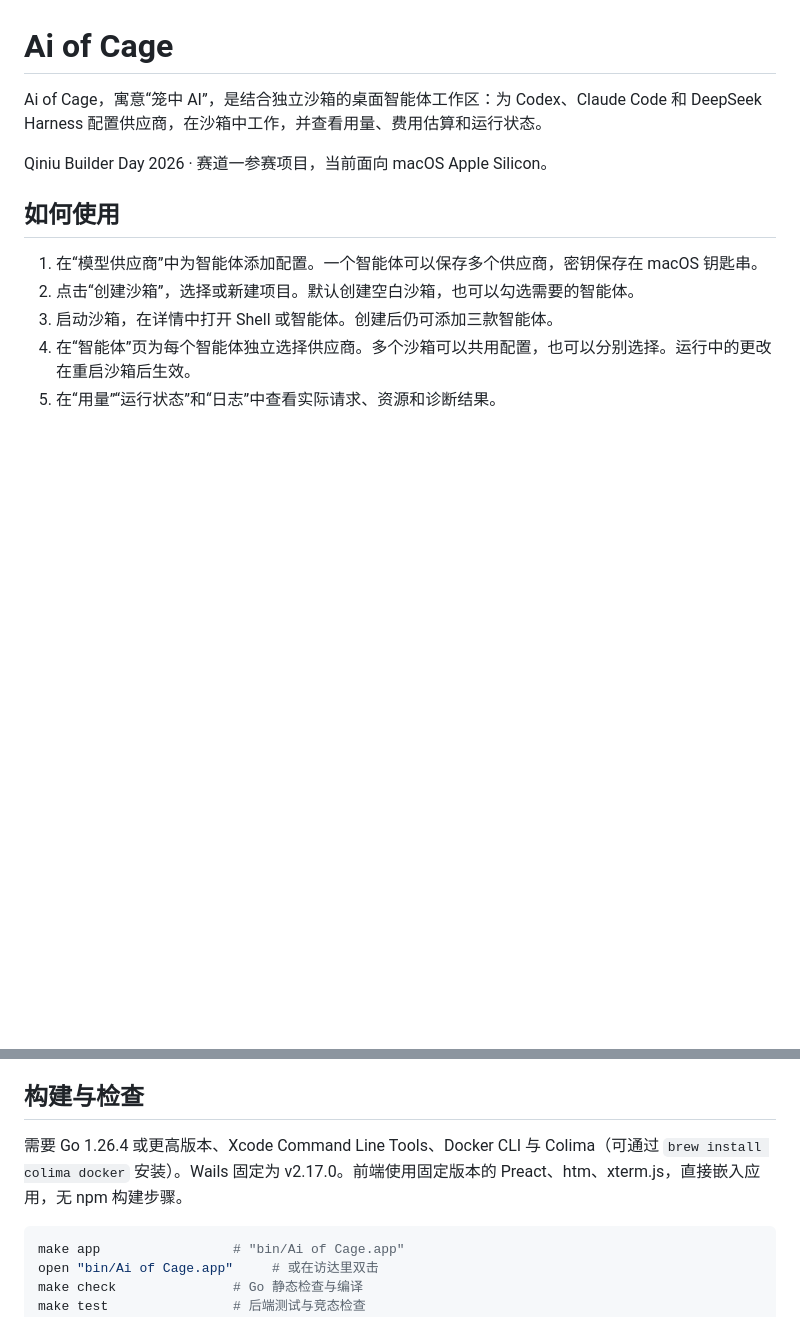
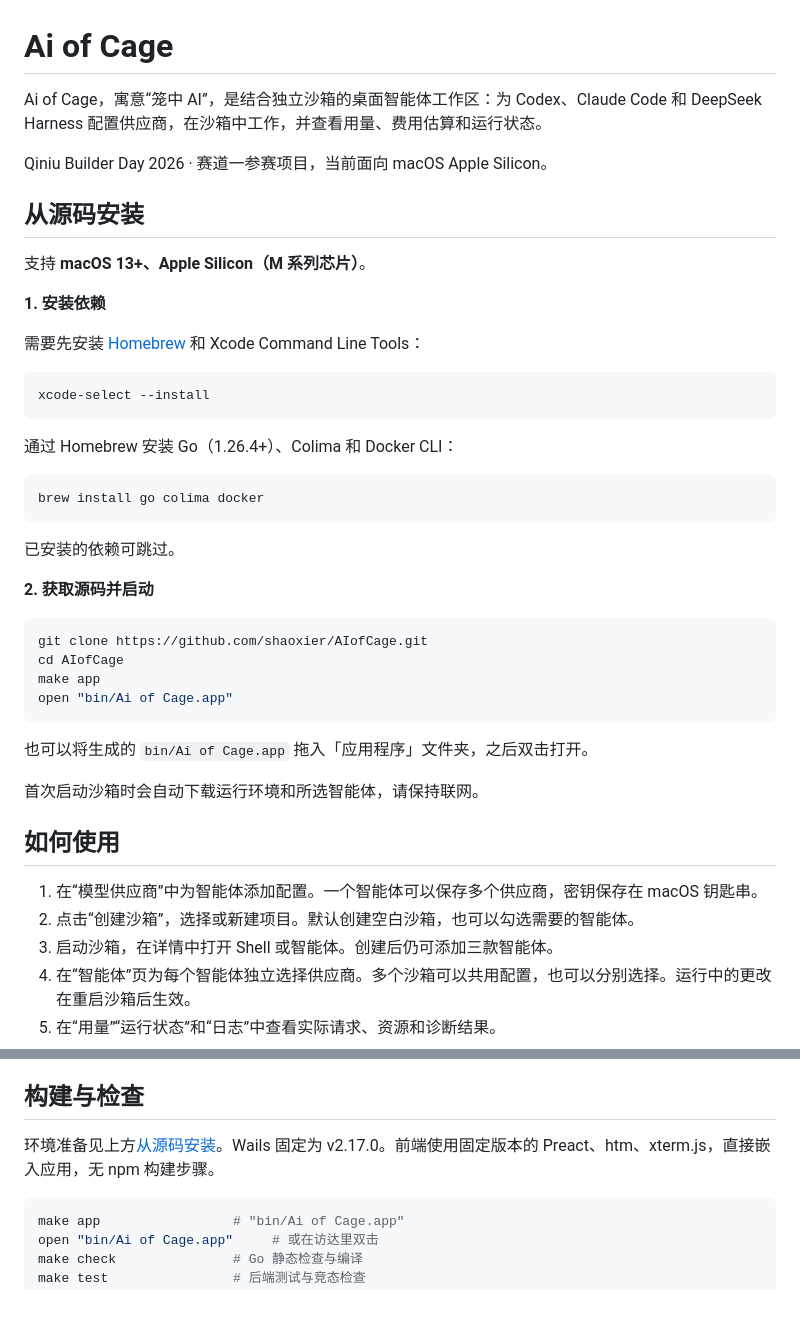
Before and after one commit to apl43/AIofCage, a Markdown page: README.md, 2 parts joined by grey strips. Drawn GitHub-style; blank space fills up the shorter version.

Commit message:
docs: add concise source installation guide

````diff
--- a/README.md
+++ b/README.md
@@ -3,6 +3,39 @@
 Ai of Cage，寓意“笼中 AI”，是结合独立沙箱的桌面智能体工作区：为 Codex、Claude Code 和 DeepSeek Harness 配置供应商，在沙箱中工作，并查看用量、费用估算和运行状态。
 
 Qiniu Builder Day 2026 · 赛道一参赛项目，当前面向 macOS Apple Silicon。
+
+## 从源码安装
+
+支持 **macOS 13+、Apple Silicon（M 系列芯片）**。
+
+**1. 安装依赖**
+
+需要先安装 [Homebrew](https://brew.sh/) 和 Xcode Command Line Tools：
+
+```bash
+xcode-select --install
+```
+
+通过 Homebrew 安装 Go（1.26.4+）、Colima 和 Docker CLI：
+
+```bash
+brew install go colima docker
+```
+
+已安装的依赖可跳过。
+
+**2. 获取源码并启动**
+
+```bash
+git clone https://github.com/shaoxier/AIofCage.git
+cd AIofCage
+make app
+open "bin/Ai of Cage.app"
+```
+
+也可以将生成的 `bin/Ai of Cage.app` 拖入「应用程序」文件夹，之后双击打开。
+
+首次启动沙箱时会自动下载运行环境和所选智能体，请保持联网。
 
 ## 如何使用
 
@@ -60,7 +93,7 @@ PR #50—#59 的权限、诊断、恢复、任务对比和故障切换，以及
 
 ## 构建与检查
 
-需要 Go 1.26.4 或更高版本、Xcode Command Line Tools、Docker CLI 与 Colima（可通过 `brew install colima docker` 安装）。Wails 固定为 v2.17.0。前端使用固定版本的 Preact、htm、xterm.js，直接嵌入应用，无 npm 构建步骤。
+环境准备见上方[从源码安装](#从源码安装)。Wails 固定为 v2.17.0。前端使用固定版本的 Preact、htm、xterm.js，直接嵌入应用，无 npm 构建步骤。
 
 ```bash
 make app                 # "bin/Ai of Cage.app"
````
